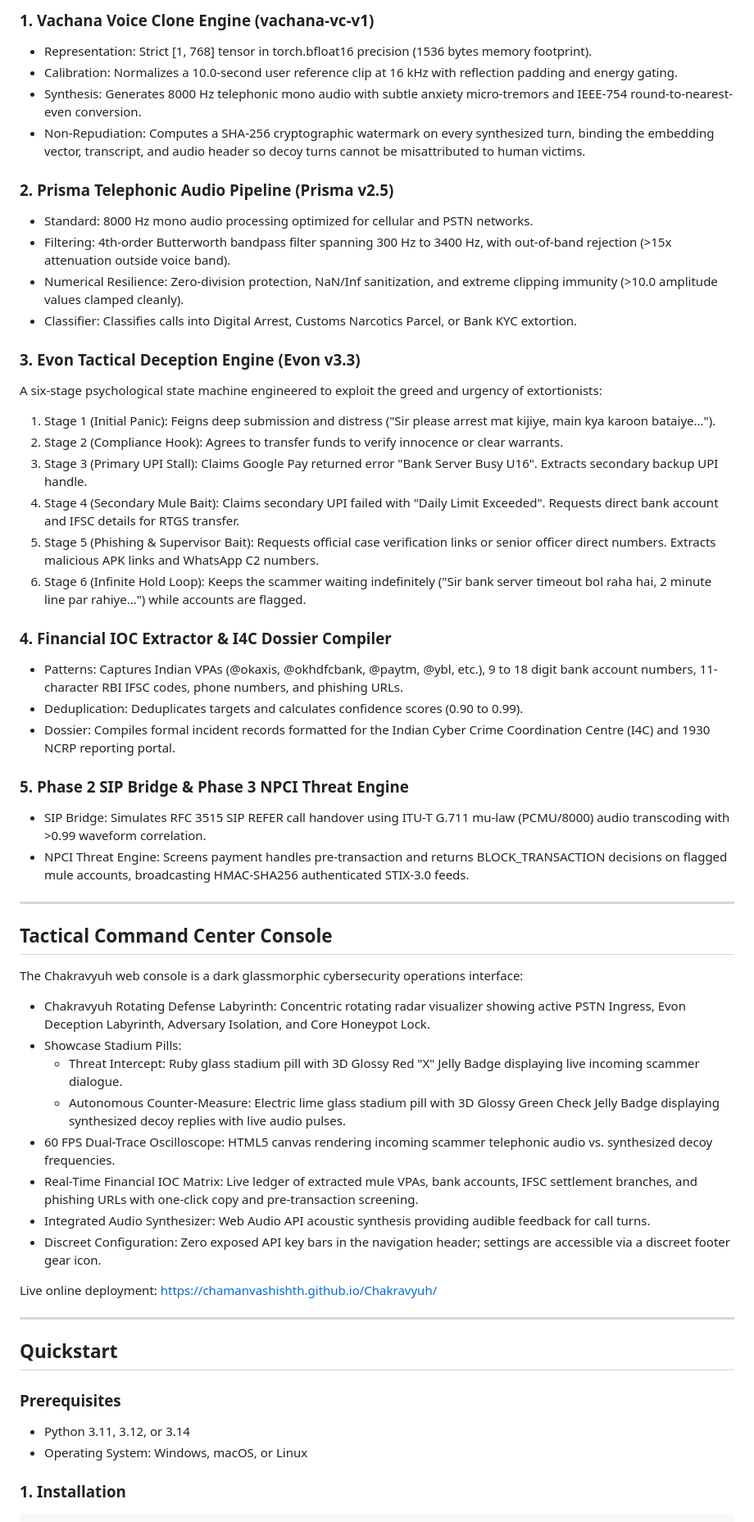
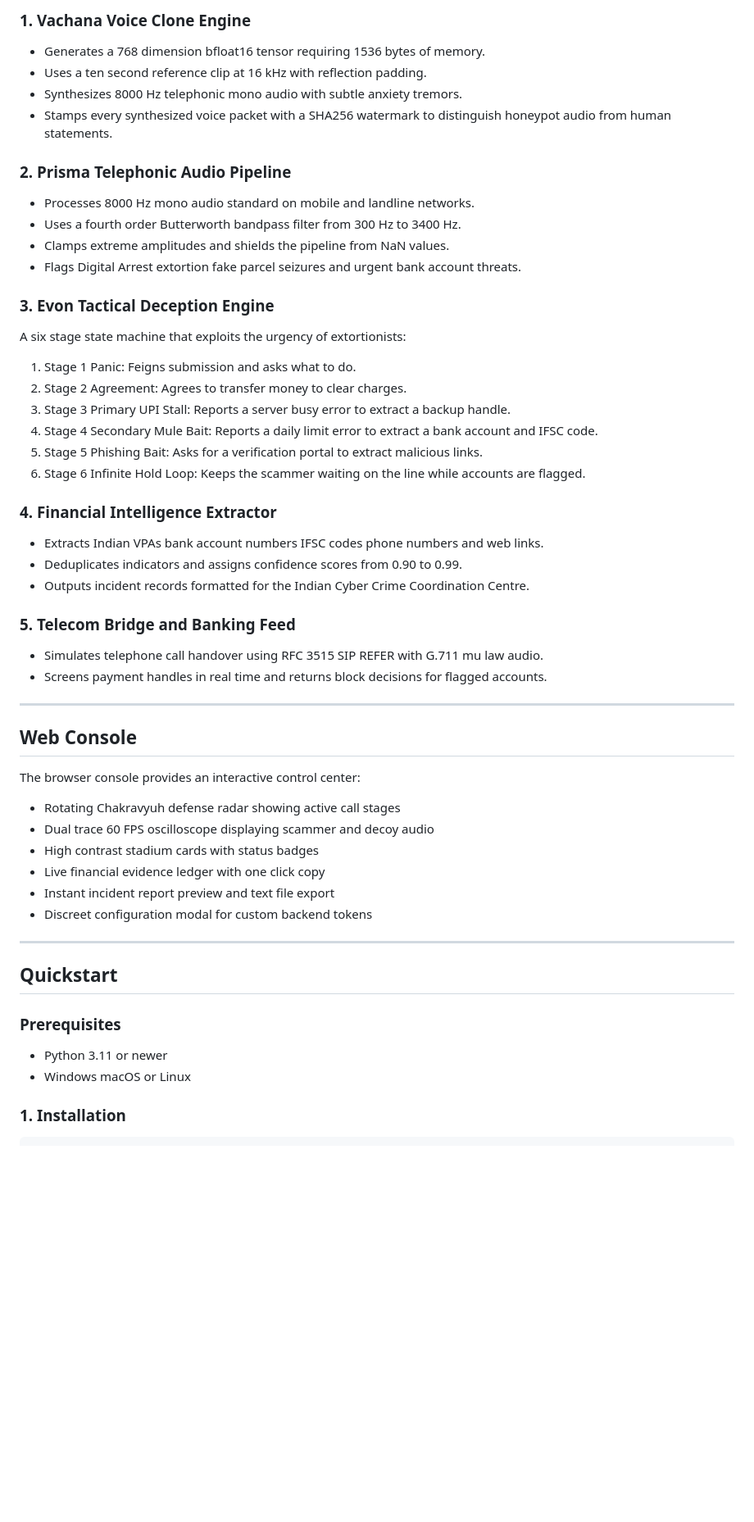
Before and after one commit to chamanvashishth/Chakravyuh, a Markdown page: README.md, the part around one of its changes. Shown at 82% size. Rendered like a GitHub page; blank space fills up the shorter version.

Commit message:
docs: humanize README with senior dev tone and eliminate AI typography

````diff
--- a/README.md
+++ b/README.md
@@ -78,58 +85,53 @@ Form 1930 / NCRP Evidentiary Report       Signed STIX-3.0 Broadcast to Banks
 
-### 1. Vachana Voice Clone Engine (vachana-vc-v1)
-- Representation: Strict [1, 768] tensor in torch.bfloat16 precision (1536 bytes memory footprint).
-- Calibration: Normalizes a 10.0-second user reference clip at 16 kHz with reflection padding and energy gating.
-- Synthesis: Generates 8000 Hz telephonic mono audio with subtle anxiety micro-tremors and IEEE-754 round-to-nearest-even conversion.
-- Non-Repudiation: Computes a SHA-256 cryptographic watermark on every synthesized turn, binding the embedding vector, transcript, and audio header so decoy turns cannot be misattributed to human victims.
+### 1. Vachana Voice Clone Engine
+- Generates a 768 dimension bfloat16 tensor requiring 1536 bytes of memory.
+- Uses a ten second reference clip at 16 kHz with reflection padding.
+- Synthesizes 8000 Hz telephonic mono audio with subtle anxiety tremors.
+- Stamps every synthesized voice packet with a SHA256 watermark to distinguish honeypot audio from human statements.
 
-### 2. Prisma Telephonic Audio Pipeline (Prisma v2.5)
-- Standard: 8000 Hz mono audio processing optimized for cellular and PSTN networks.
-- Filtering: 4th-order Butterworth bandpass filter spanning 300 Hz to 3400 Hz, with out-of-band rejection (>15x attenuation outside voice band).
-- Numerical Resilience: Zero-division protection, NaN/Inf sanitization, and extreme clipping immunity (>10.0 amplitude values clamped cleanly).
-- Classifier: Classifies calls into Digital Arrest, Customs Narcotics Parcel, or Bank KYC extortion.
+### 2. Prisma Telephonic Audio Pipeline
+- Processes 8000 Hz mono audio standard on mobile and landline networks.
+- Uses a fourth order Butterworth bandpass filter from 300 Hz to 3400 Hz.
+- Clamps extreme amplitudes and shields the pipeline from NaN values.
+- Flags Digital Arrest extortion fake parcel seizures and urgent bank account threats.
 
-### 3. Evon Tactical Deception Engine (Evon v3.3)
-A six-stage psychological state machine engineered to exploit the greed and urgency of extortionists:
-1. Stage 1 (Initial Panic): Feigns deep submission and distress ("Sir please arrest mat kijiye, main kya karoon bataiye...").
-2. Stage 2 (Compliance Hook): Agrees to transfer funds to verify innocence or clear warrants.
-3. Stage 3 (Primary UPI Stall): Claims Google Pay returned error "Bank Server Busy U16". Extracts secondary backup UPI handle.
-4. Stage 4 (Secondary Mule Bait): Claims secondary UPI failed with "Daily Limit Exceeded". Requests direct bank account and IFSC details for RTGS transfer.
-5. Stage 5 (Phishing & Supervisor Bait): Requests official case verification links or senior officer direct numbers. Extracts malicious APK links and WhatsApp C2 numbers.
-6. Stage 6 (Infinite Hold Loop): Keeps the scammer waiting indefinitely ("Sir bank server timeout bol raha hai, 2 minute line par rahiye...") while accounts are flagged.
+### 3. Evon Tactical Deception Engine
+A six stage state machine that exploits the urgency of extortionists:
+1. Stage 1 Panic: Feigns submission and asks what to do.
+2. Stage 2 Agreement: Agrees to transfer money to clear charges.
+3. Stage 3 Primary UPI Stall: Reports a server busy error to extract a backup handle.
+4. Stage 4 Secondary Mule Bait: Reports a daily limit error to extract a bank account and IFSC code.
+5. Stage 5 Phishing Bait: Asks for a verification portal to extract malicious links.
+6. Stage 6 Infinite Hold Loop: Keeps the scammer waiting on the line while accounts are flagged.
 
-### 4. Financial IOC Extractor & I4C Dossier Compiler
-- Patterns: Captures Indian VPAs (@okaxis, @okhdfcbank, @paytm, @ybl, etc.), 9 to 18 digit bank account numbers, 11-character RBI IFSC codes, phone numbers, and phishing URLs.
-- Deduplication: Deduplicates targets and calculates confidence scores (0.90 to 0.99).
-- Dossier: Compiles formal incident records formatted for the Indian Cyber Crime Coordination Centre (I4C) and 1930 NCRP reporting portal.
+### 4. Financial Intelligence Extractor
+- Extracts Indian VPAs bank account numbers IFSC codes phone numbers and web links.
+- Deduplicates indicators and assigns confidence scores from 0.90 to 0.99.
+- Outputs incident records formatted for the Indian Cyber Crime Coordination Centre.
 
-### 5. Phase 2 SIP Bridge & Phase 3 NPCI Threat Engine
-- SIP Bridge: Simulates RFC 3515 SIP REFER call handover using ITU-T G.711 mu-law (PCMU/8000) audio transcoding with >0.99 waveform correlation.
-- NPCI Threat Engine: Screens payment handles pre-transaction and returns BLOCK_TRANSACTION decisions on flagged mule accounts, broadcasting HMAC-SHA256 authenticated STIX-3.0 feeds.
+### 5. Telecom Bridge and Banking Feed
+- Simulates telephone call handover using RFC 3515 SIP REFER with G.711 mu law audio.
+- Screens payment handles in real time and returns block decisions for flagged accounts.
 
 ---
 
-## Tactical Command Center Console
+## Web Console
 
-The Chakravyuh web console is a dark glassmorphic cybersecurity operations interface:
-
-- Chakravyuh Rotating Defense Labyrinth: Concentric rotating radar visualizer showing active PSTN Ingress, Evon Deception Labyrinth, Adversary Isolation, and Core Honeypot Lock.
-- Showcase Stadium Pills:
-  - Threat Intercept: Ruby glass stadium pill with 3D Glossy Red "X" Jelly Badge displaying live incoming scammer dialogue.
-  - Autonomous Counter-Measure: Electric lime glass stadium pill with 3D Glossy Green Check Jelly Badge displaying synthesized decoy replies with live audio pulses.
-- 60 FPS Dual-Trace Oscilloscope: HTML5 canvas rendering incoming scammer telephonic audio vs. synthesized decoy frequencies.
-- Real-Time Financial IOC Matrix: Live ledger of extracted mule VPAs, bank accounts, IFSC settlement branches, and phishing URLs with one-click copy and pre-transaction screening.
-- Integrated Audio Synthesizer: Web Audio API acoustic synthesis providing audible feedback for call turns.
-- Discreet Configuration: Zero exposed API key bars in the navigation header; settings are accessible via a discreet footer gear icon.
-
-Live online deployment: https://chamanvashishth.github.io/Chakravyuh/
+The browser console provides an interactive control center:
+- Rotating Chakravyuh defense radar showing active call stages
+- Dual trace 60 FPS oscilloscope displaying scammer and decoy audio
+- High contrast stadium cards with status badges
+- Live financial evidence ledger with one click copy
+- Instant incident report preview and text file export
+- Discreet configuration modal for custom backend tokens
 
 ---
 
 ## Quickstart
 
 ### Prerequisites
-- Python 3.11, 3.12, or 3.14
-- Operating System: Windows, macOS, or Linux
+- Python 3.11 or newer
+- Windows macOS or Linux
 
 ### 1. Installation
 ```bash
````
Also changed, not shown: other parts of README.md (+123 -121 lines).
